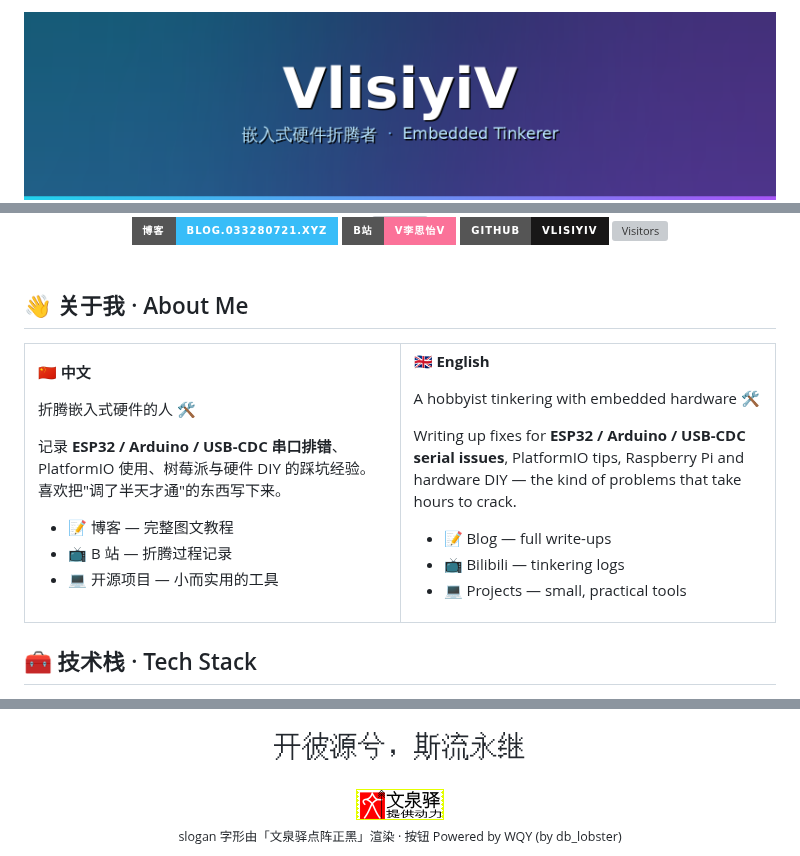
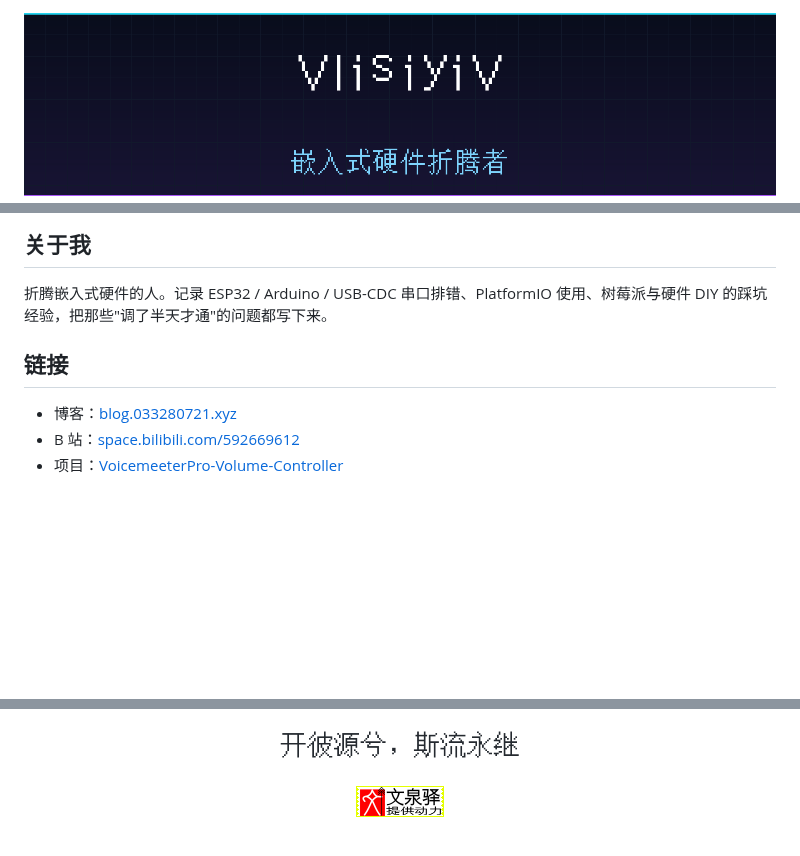
Before and after one commit to VlisiyiV/VlisiyiV, a Markdown page: README.md, 3 parts joined by grey strips. Drawn GitHub-style; pictures changed too: assets/banner.png, assets/typing.gif (added); badges without logos; blank space fills up the shorter version; grey boxes are pictures that could not be loaded.

Commit message:
docs: 重做 profile — 全中文/无emoji/去数据卡/点阵正黑banner+打字机GIF/单链接

```diff
--- a/README.md
+++ b/README.md
@@ -7,47 +7,13 @@
 </div>
 
-<div align="center">
-  <a href="https://blog.033280721.xyz"><img src="https://img.shields.io/badge/博客-blog.033280721.xyz-38BDF8?style=for-the-badge&logo=rss&logoColor=white" alt="Blog" /></a>
-  <a href="https://space.bilibili.com/592669612"><img src="https://img.shields.io/badge/B站-V李思怡V-FB7299?style=for-the-badge&logo=bilibili&logoColor=white" alt="Bilibili" /></a>
-  <a href="https://github.com/VlisiyiV"><img src="https://img.shields.io/badge/GitHub-VlisiyiV-181717?style=for-the-badge&logo=github&logoColor=white" alt="GitHub" /></a>
-  <img src="https://komarev.com/ghpvc/?username=VlisiyiV&style=for-the-badge&color=38BDF8&label=访客" alt="Visitors" />
-</div>
+## 关于我
 
-<br />
+折腾嵌入式硬件的人。记录 ESP32 / Arduino / USB-CDC 串口排错、PlatformIO 使用、树莓派与硬件 DIY 的踩坑经验，把那些"调了半天才通"的问题都写下来。
 
-## 👋 关于我 · About Me
+## 链接
 
-<table>
-<tr>
-<td valign="top" width="50%">
-
-**🇨🇳 中文**
-
-折腾嵌入式硬件的人 🛠️
-
-记录 **ESP32 / Arduino / USB-CDC 串口排错**、PlatformIO 使用、树莓派与硬件 DIY 的踩坑经验。喜欢把"调了半天才通"的东西写下来。
-
-- 📝 博客 — 完整图文教程
-- 📺 B 站 — 折腾过程记录
-- 💻 开源项目 — 小而实用的工具
-
-</td>
-<td valign="top" width="50%">
-
-**🇬🇧 English**
-
-A hobbyist tinkering with embedded hardware 🛠️
-
-Writing up fixes for **ESP32 / Arduino / USB-CDC serial issues**, PlatformIO tips, Raspberry Pi and hardware DIY — the kind of problems that take hours to crack.
-
-- 📝 Blog — full write-ups
-- 📺 Bilibili — tinkering logs
-- 💻 Projects — small, practical tools
-
-</td>
-</tr>
-</table>
-
-## 🧰 技术栈 · Tech Stack
+- 博客：[blog.033280721.xyz](https://blog.033280721.xyz)
+- B 站：[space.bilibili.com/592669612](https://space.bilibili.com/592669612)
+- 项目：[VoicemeeterPro-Volume-Controller](https://github.com/VlisiyiV/VoicemeeterPro-Volume-Controller)
 
 <div align="center">
@@ -79,9 +21,7 @@ Writing up fixes for **ESP32 / Arduino / USB-CDC serial issues**, PlatformIO tip
   <picture>
     <source media="(prefers-color-scheme: dark)" srcset="assets/wqy-slogan-dark.png">
-    <img src="assets/wqy-slogan-light.png" alt="开彼源兮，斯流永继" height="42">
+    <img src="assets/wqy-slogan-light.png" alt="开彼源兮，斯流永继" height="40">
   </picture>
   <br /><br />
-  <a href="https://wenq.org/"><img src="assets/powered-by-wqy.png" alt="文泉驿提供动力" title="Powered by WenQuanYi"></a>
-  <br />
-  <sub>slogan 字形由「文泉驿点阵正黑」渲染 · 按钮 Powered by WQY (by db_lobster)</sub>
+  <a href="https://wenq.org/"><img src="assets/powered-by-wqy.png" alt="文泉驿提供动力"></a>
 </div>
```
Also changed, not shown: other parts of README.md (+2 -26 lines).
